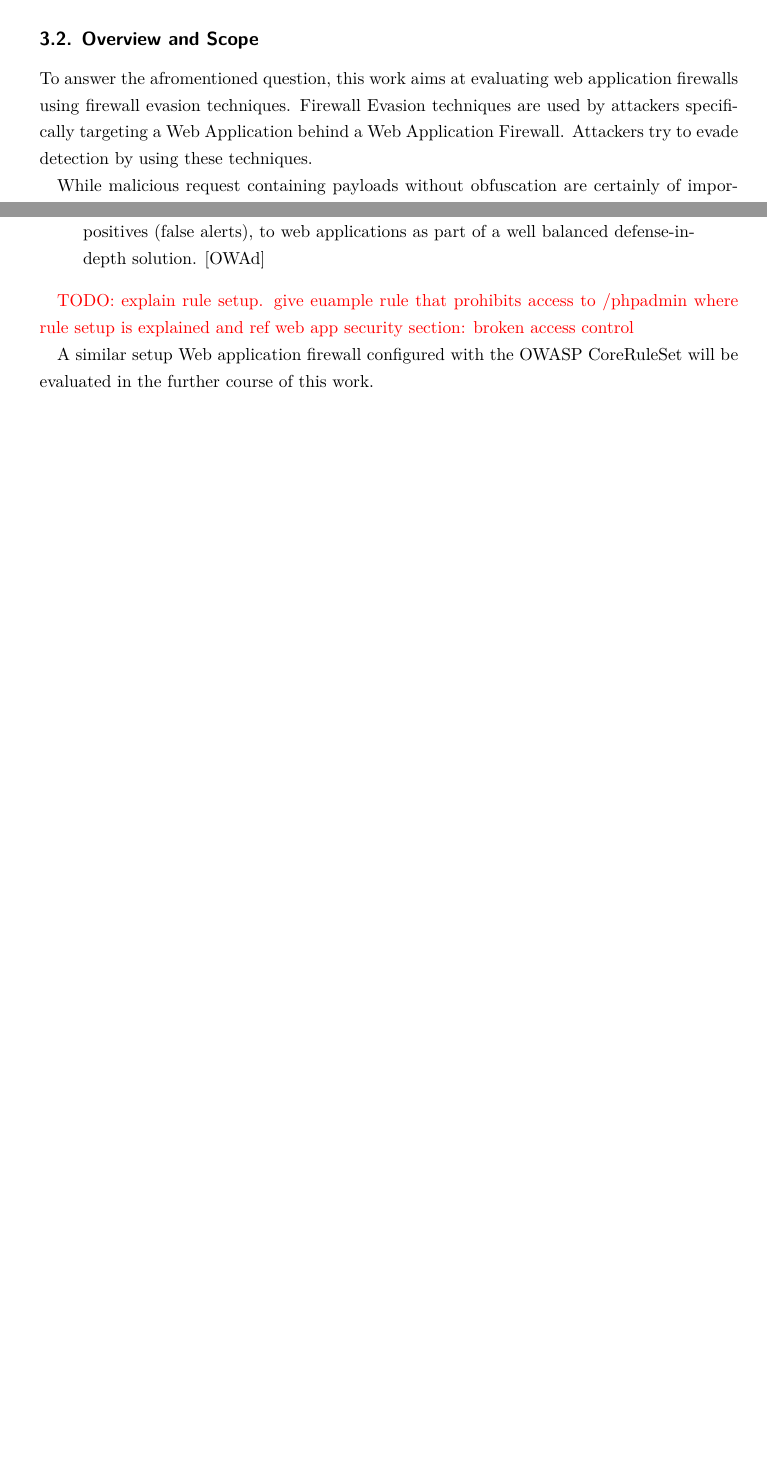
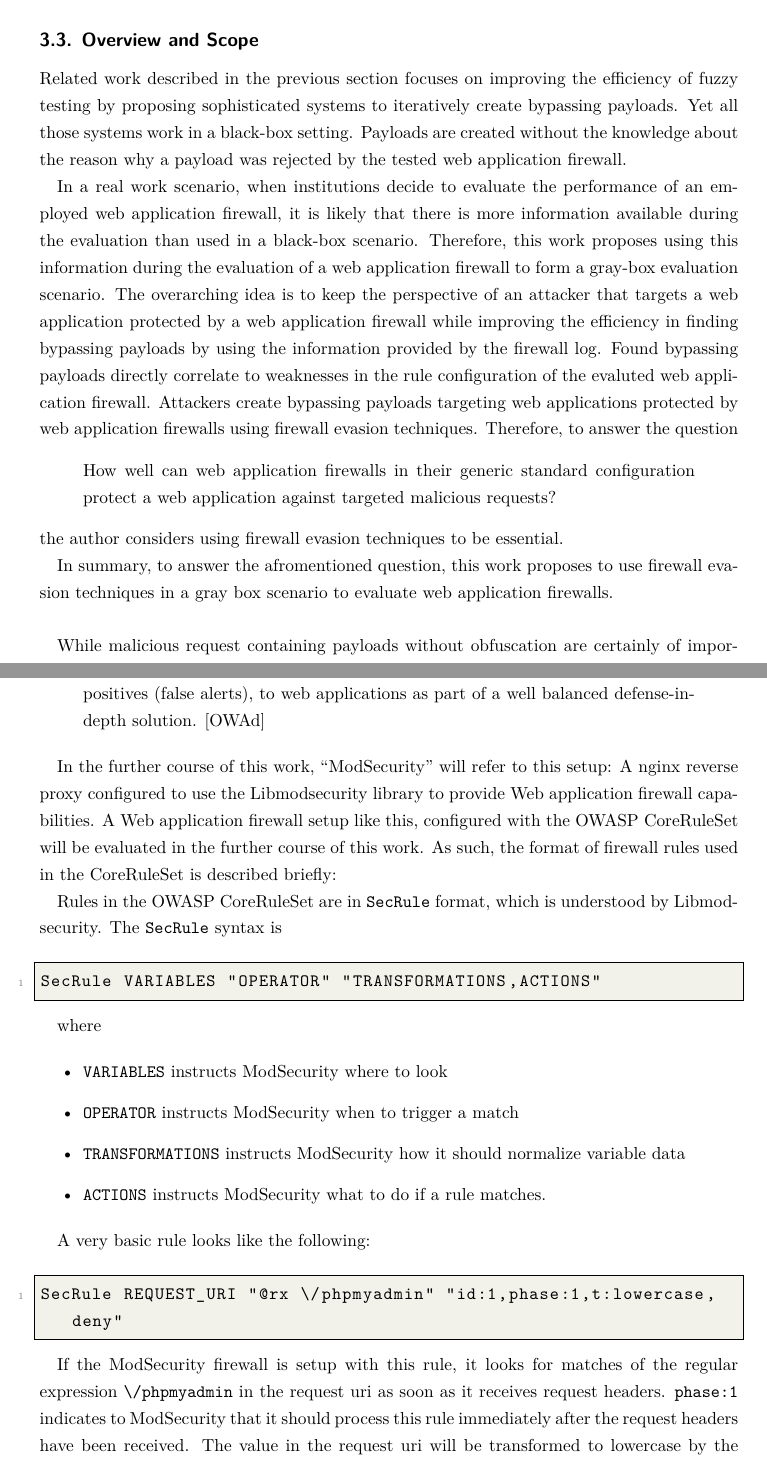
Before and after one commit to sebstec/mt, a LaTeX thesis (thesis/thesis.tex, which reads thesis/overview.tex, thesis/waf.tex): two parts of pages 12 and 20 of 107 before the commit and two parts of pages 13 and 22 of 109 after it, joined at a grey line, cut so that both start at the same text, the shorter picture padded with empty space. Compiled offline with XeLaTeX.

Commit message:
secrules and intro refinement

```diff
--- a/thesis/overview.tex
+++ b/thesis/overview.tex
@@ -1,6 +1,20 @@
 \subsection{Overview and Scope}
-To answer the afromentioned question, this work aims at evaluating web application firewalls using firewall evasion techniques. Firewall Evasion techniques are used by attackers specifically targeting a Web Application behind a Web Application Firewall. Attackers try to evade detection by using these techniques.
+Related work described in the previous section focuses on improving the efficiency of fuzzy testing by proposing sophisticated systems to iteratively create bypassing payloads. Yet all those systems work in a black-box setting. Payloads are created without the knowledge about the reason why a payload was rejected by the tested web application firewall.
+
+In a real work scenario, when institutions decide to evaluate the performance of an employed web application firewall, it is likely that there is more information available during the evaluation than used in a black-box scenario.
+Therefore, this work proposes using this information during the evaluation of a web application firewall to form a gray-box evaluation scenario.
+The overarching idea is to keep the perspective of an attacker that targets a web application protected by a web application firewall while improving the efficiency in finding bypassing payloads by using the information provided by the firewall log.
+Found bypassing payloads directly correlate to weaknesses in the rule configuration of the evaluted web application firewall.
+Attackers create bypassing payloads targeting web applications protected by web application firewalls using firewall evasion techniques.
+Therefore, to answer the question
+\begin{quote}
+How well can web application firewalls in their generic standard configuration
+protect a web application against targeted malicious requests?
+\end{quote}
+the author considers using firewall evasion techniques to be essential.
+
+In summary, to answer the afromentioned question, this work proposes to use firewall evasion techniques in a gray box scenario to evaluate web application firewalls. \\
 % Firewall Evasion techniques will be detailed in the further course of this work.
 
-While malicious request containing payloads without obfuscation are certainly of importance, this work will focus on targeted attacks using payloads that were obscured using Firewall Evasion techniques.
+While malicious request containing payloads without obfuscation are certainly of importance, this work will focus on targeted attacks using payloads that were obscured using firewall evasion techniques.
 % In Section~\ref{sec:fundamentals}, fundamentals regarding Web Applications, Web Application Security, Web Application Firewalls and Web Application Firewall Evasion will be detailed.
--- a/thesis/waf.tex
+++ b/thesis/waf.tex
@@ -64,6 +64,33 @@ For usage with the Libmodsecurity Web application firewall engine, the OWASP Fou
 	The OWASP® (Open Worldwide Application Security Project) CRS (Core Rule Set) is a free and open-source collection of rules that work with ModSecurity® and compatible web application firewalls (WAFs). These rules are designed to provide easy to use, generic attack detection capabilities, with a minimum of false positives (false alerts), to web applications as part of a well balanced defense-in-depth solution. \cite{OWASP/crshome}
 \end{quote}
 
-{\color{red} TODO: explain rule setup. give euample rule that prohibits access to /phpadmin where rule setup is explained and ref web app security section: broken access control}
+In the further course of this work, \quotes{ModSecurity} will refer to this setup: A nginx reverse proxy configured to use the Libmodsecurity library to provide Web application firewall capabilities.
+A Web application firewall setup like this, configured with the OWASP CoreRuleSet will be evaluated in the further course of this work. As such, the format of firewall rules used in the CoreRuleSet is described briefly:
 
-A similar setup Web application firewall configured with the OWASP CoreRuleSet will be evaluated in the further course of this work.
+Rules in the OWASP CoreRuleSet are in \verb|SecRule| format, which is understood by Libmodsecurity. The \verb|SecRule| syntax is
+
+\begin{lstlisting}[style=basicStyle]
+SecRule VARIABLES "OPERATOR" "TRANSFORMATIONS,ACTIONS"
+\end{lstlisting}
+
+% where \verb|VARIABLES| instructs ModSecurity where to look, \verb|OPERATOR| instructs ModSecurity when to trigger a match, \verb|TRANSFORMATIONS| instructs ModSecurity how it should normalize variable data and \verb|ACTIONS| instructs ModSecurity what to do if a rule matches.
+
+where
+
+\begin{itemize}
+	\item \verb|VARIABLES| instructs ModSecurity where to look
+	\item \verb|OPERATOR| instructs ModSecurity when to trigger a match
+	\item \verb|TRANSFORMATIONS| instructs ModSecurity how it should normalize variable data
+	\item \verb|ACTIONS| instructs ModSecurity what to do if a rule matches.
+\end{itemize}
+
+
+A very basic rule looks like the following:
+
+\begin{lstlisting}[style=basicStyle]
+SecRule REQUEST_URI "@rx \/phpmyadmin" "id:1,phase:1,t:lowercase,deny"
+\end{lstlisting}
+
+If the ModSecurity firewall is setup with this rule, it looks for matches of the regular expression \verb|\/phpmyadmin| in the request uri as soon as it receives request headers. \verb|phase:1| indicates to ModSecurity that it should process this rule immediately after the request headers have been received.
+The value in the request uri will be transformed to lowercase by the transformer \verb|t:lowercase| before it is matched against the regular expression.
+If a match is found, the rule directs the firewall to \verb|deny| the request. \cite{modsec/secRule, crs/creating}
```
Also changed, not shown: thesis/continuations.tex (+3 -2 lines), thesis/future_work.tex (+1 -1 lines), thesis/introduction.tex (+9 -2 lines), thesis/literature.bib (+17 -0 lines), thesis/question.tex (+10 -5 lines), thesis/related_work.tex (+1 -1 lines), thesis/thesis.tex (+2 -1 lines), thesis/overview.tex (10 more changed lines).
